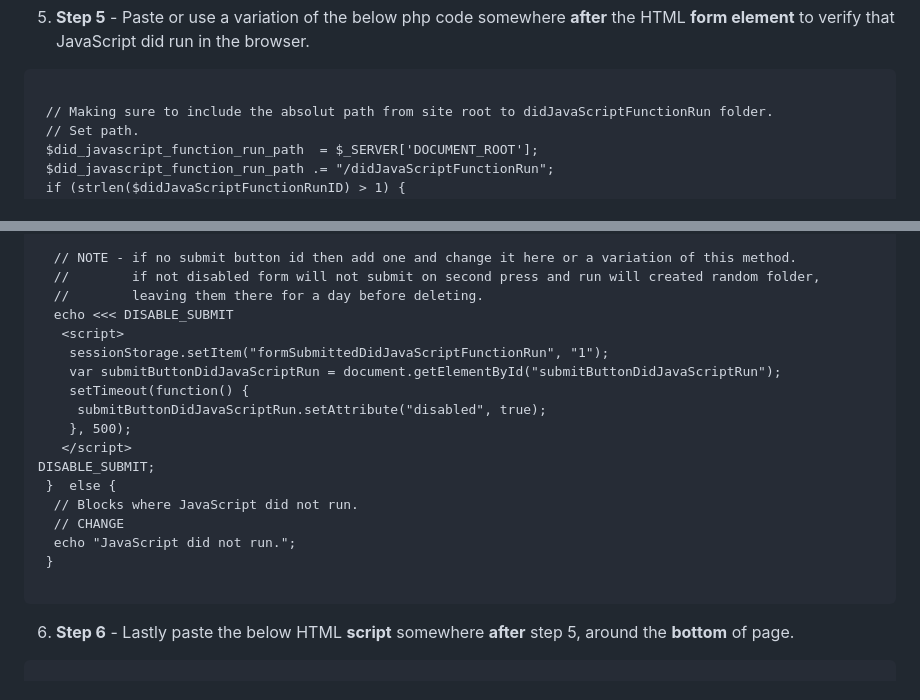
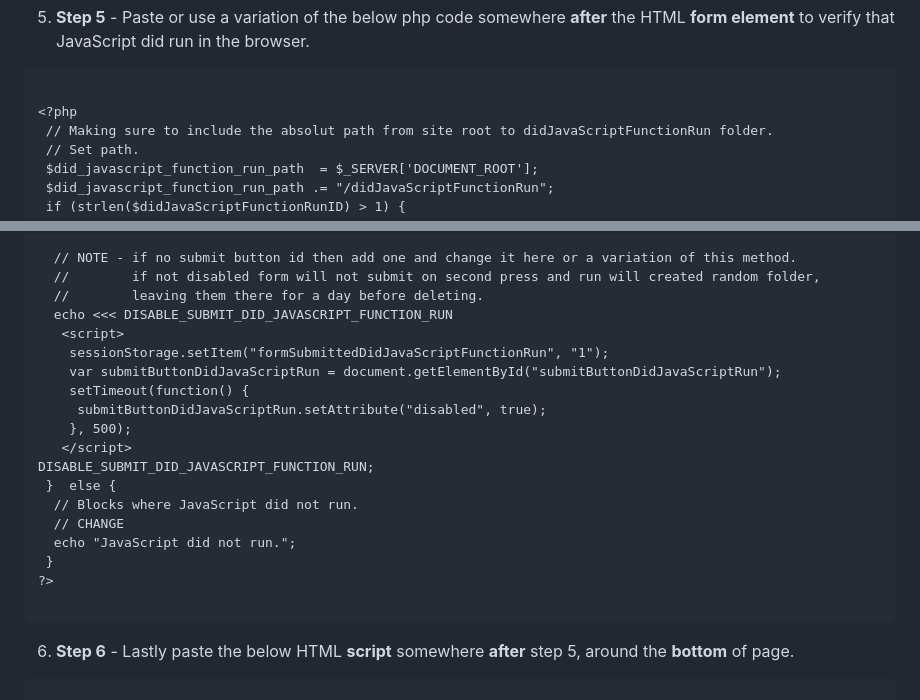
Before and after one commit to nobedee/didJavaScriptFunctionRun, a Markdown page: README.md, 2 parts joined by grey strips. GitHub-like rendering.

Commit message:
finalize

````diff
--- a/README.md
+++ b/README.md
@@ -106,6 +106,7 @@ copy and paste the below HTML, JavaScript, and php elements. <br>
 HTML **form element** to verify that JavaScript did run in the browser. <br>
 ```markdown
 
+<?php
  // Making sure to include the absolut path from site root to didJavaScriptFunctionRun folder.
  // Set path.
  $did_javascript_function_run_path  = $_SERVER['DOCUMENT_ROOT'];
@@ -127,7 +128,7 @@ HTML **form element** to verify that JavaScript did run in the browser. <br>
   // NOTE - if no submit button id then add one and change it here or a variation of this method.
   //        if not disabled form will not submit on second press and run will created random folder,
   //        leaving them there for a day before deleting.
-  echo <<< DISABLE_SUBMIT
+  echo <<< DISABLE_SUBMIT_DID_JAVASCRIPT_FUNCTION_RUN
    <script>
     sessionStorage.setItem("formSubmittedDidJavaScriptFunctionRun", "1");
     var submitButtonDidJavaScriptRun = document.getElementById("submitButtonDidJavaScriptRun");
@@ -135,12 +136,13 @@ HTML **form element** to verify that JavaScript did run in the browser. <br>
      submitButtonDidJavaScriptRun.setAttribute("disabled", true);
     }, 500);
    </script>
-DISABLE_SUBMIT;
+DISABLE_SUBMIT_DID_JAVASCRIPT_FUNCTION_RUN;
  }  else {
   // Blocks where JavaScript did not run.
   // CHANGE
   echo "JavaScript did not run.";
  }
+?>
 
 ```
 
````
